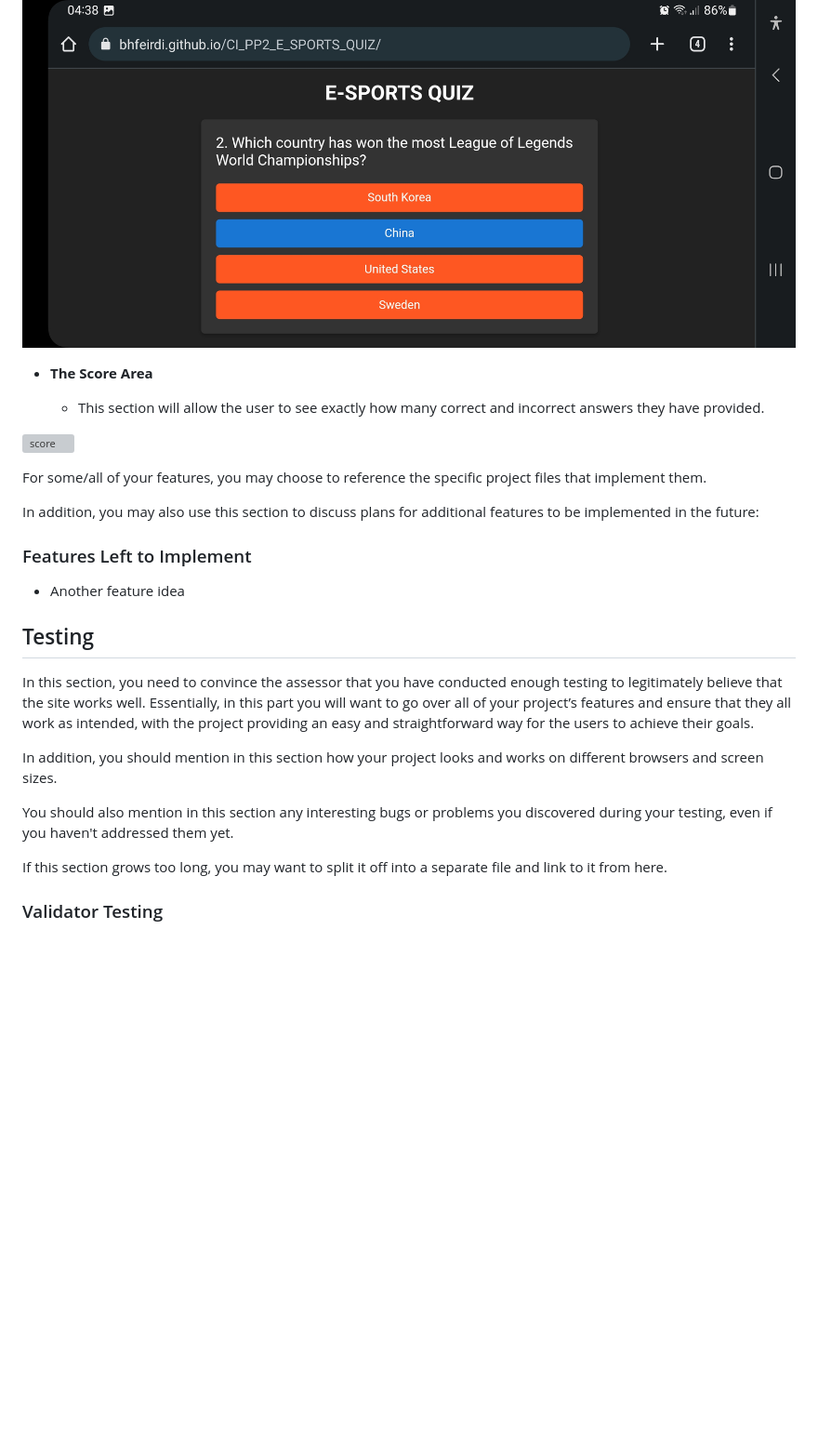
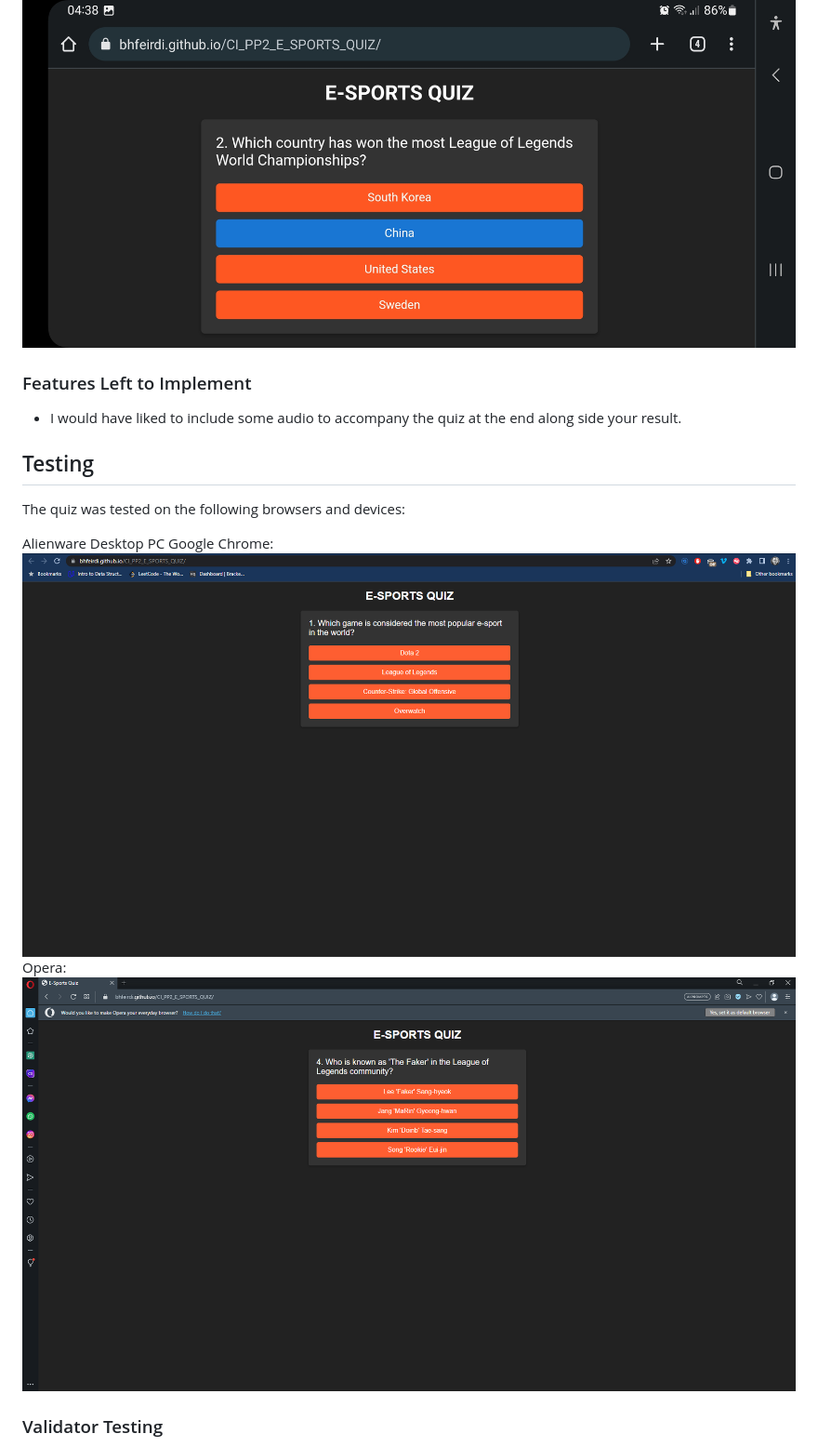
Before and after one commit to Bhfeirdi/CI_PP2_E_SPORTS_QUIZ, a Markdown page: README.md, the part around the change. Shown: that part at 93% size. GitHub-like rendering; blank space fills up the shorter version; grey boxes are pictures that could not be loaded.

Commit message:
testing readme

```diff
--- a/README.md
+++ b/README.md
@@ -35,29 +35,19 @@ Some of the features we wanted to hightlight here include:
 
 ![Screenshot_20230615_043843_Chrome.jpg](assests/Images/Screenshot_20230615_043843_Chrome.jpg)
 
-- __The Score Area__
-
-  - This section will allow the user to see exactly how many correct and incorrect answers they have provided.
-
-![score](media/love_maths_answer.png)
-
-For some/all of your features, you may choose to reference the specific project files that implement them.
-
-In addition, you may also use this section to discuss plans for additional features to be implemented in the future:
-
 ### Features Left to Implement
 
-- Another feature idea
+- I would have liked to include some audio to accompany the quiz at the end along side your result.
 
 ## Testing
 
-In this section, you need to convince the assessor that you have conducted enough testing to legitimately believe that the site works well. Essentially, in this part you will want to go over all of your project’s features and ensure that they all work as intended, with the project providing an easy and straightforward way for the users to achieve their goals.
+The quiz was tested on the following browsers and devices:
 
-In addition, you should mention in this section how your project looks and works on different browsers and screen sizes.
-
-You should also mention in this section any interesting bugs or problems you discovered during your testing, even if you haven't addressed them yet.
-
-If this section grows too long, you may want to split it off into a separate file and link to it from here.
+Alienware Desktop PC
+Google Chrome:
+![chrome.png](assests/Images/chrome.png)
+Opera:
+![opera.png](assests/Images/opera.png)
 
 
 ### Validator Testing
```
